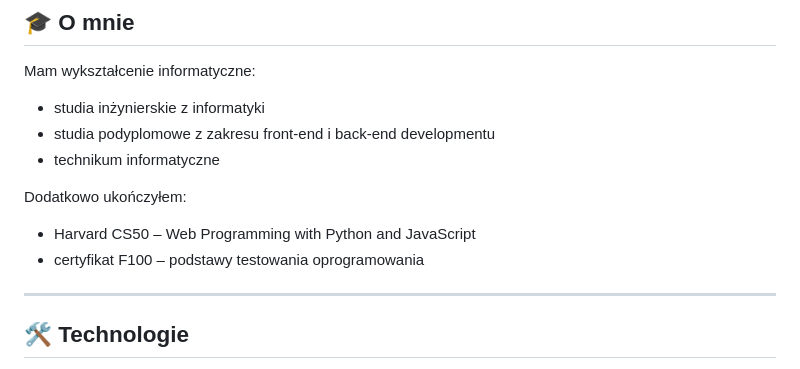
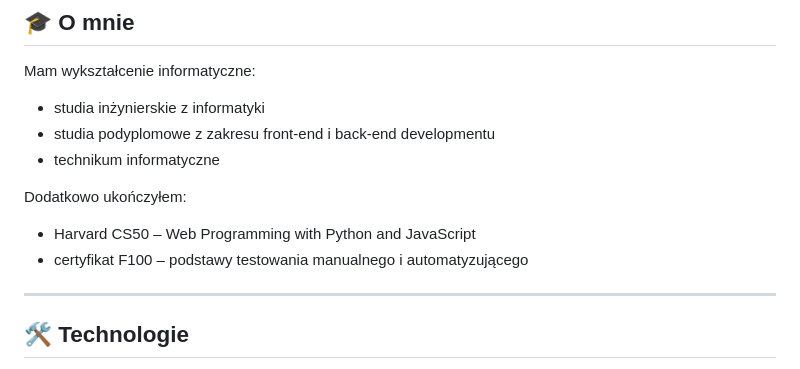
Before and after one commit to awaw92/awaw92, a Markdown page: README.md, the part around the change. GitHub-like rendering.

```diff
--- a/README.md
+++ b/README.md
@@ -19,7 +19,7 @@ Mam wykształcenie informatyczne:
 Dodatkowo ukończyłem:
 
 * Harvard CS50 – Web Programming with Python and JavaScript
-* certyfikat F100 – podstawy testowania oprogramowania
+* certyfikat F100 – podstawy testowania manualnego i automatyzującego
 
 ---
 
```
